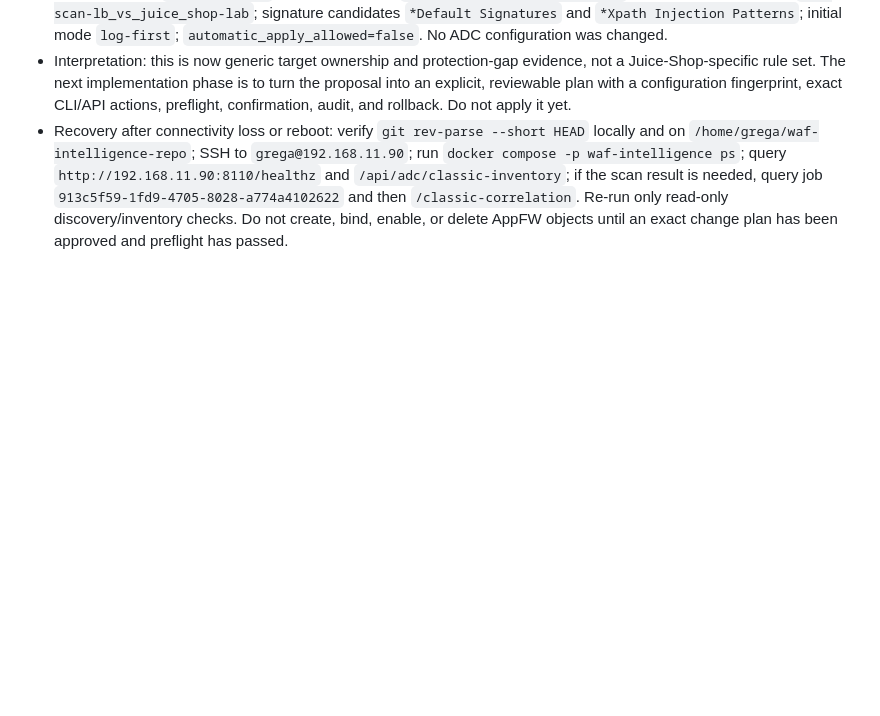
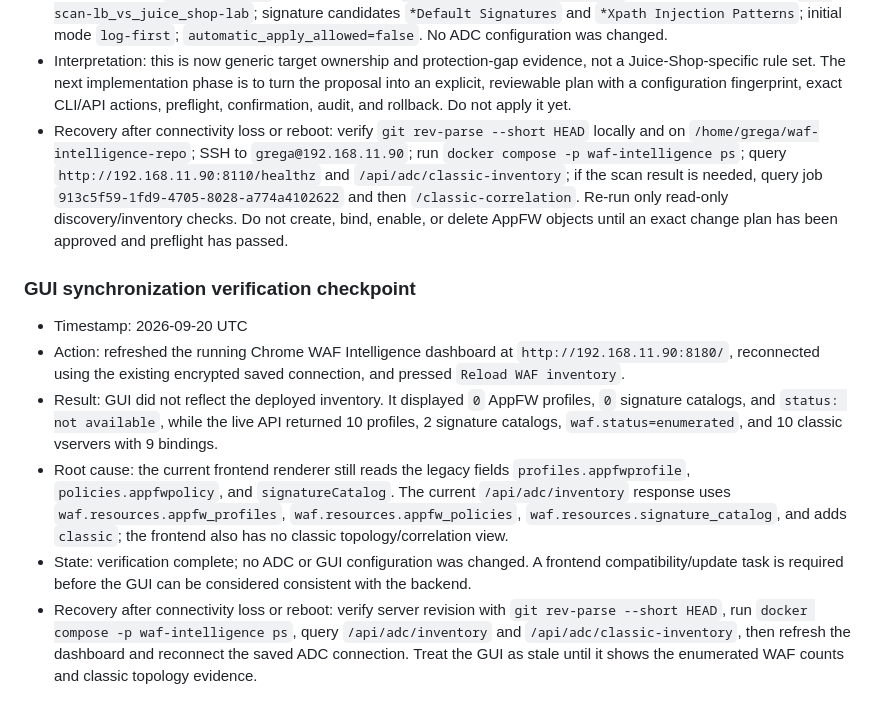
Before and after one commit to grega-zoubek/WAF-helper, a Markdown page: WAF_ANALYSIS_ROADMAP.md, the part around the change. Rendered like a GitHub page; blank space fills up the shorter version.

Commit message:
Record GUI inventory synchronization defect

```diff
--- a/WAF_ANALYSIS_ROADMAP.md
+++ b/WAF_ANALYSIS_ROADMAP.md
@@ -299,3 +299,12 @@ If connectivity is lost or a machine reboots:
 - Proposal result: `proposal-only`; candidate source `ns-web-default-appfw-profile`; proposed custom name `waf-scan-lb_vs_juice_shop-lab`; signature candidates `*Default Signatures` and `*Xpath Injection Patterns`; initial mode `log-first`; `automatic_apply_allowed=false`. No ADC configuration was changed.
 - Interpretation: this is now generic target ownership and protection-gap evidence, not a Juice-Shop-specific rule set. The next implementation phase is to turn the proposal into an explicit, reviewable plan with a configuration fingerprint, exact CLI/API actions, preflight, confirmation, audit, and rollback. Do not apply it yet.
 - Recovery after connectivity loss or reboot: verify `git rev-parse --short HEAD` locally and on `/home/grega/waf-intelligence-repo`; SSH to `grega@192.168.11.90`; run `docker compose -p waf-intelligence ps`; query `http://192.168.11.90:8110/healthz` and `/api/adc/classic-inventory`; if the scan result is needed, query job `913c5f59-1fd9-4705-8028-a774a4102622` and then `/classic-correlation`. Re-run only read-only discovery/inventory checks. Do not create, bind, enable, or delete AppFW objects until an exact change plan has been approved and preflight has passed.
+
+### GUI synchronization verification checkpoint
+
+- Timestamp: 2026-09-20 UTC
+- Action: refreshed the running Chrome WAF Intelligence dashboard at `http://192.168.11.90:8180/`, reconnected using the existing encrypted saved connection, and pressed `Reload WAF inventory`.
+- Result: GUI did not reflect the deployed inventory. It displayed `0` AppFW profiles, `0` signature catalogs, and `status: not available`, while the live API returned 10 profiles, 2 signature catalogs, `waf.status=enumerated`, and 10 classic vservers with 9 bindings.
+- Root cause: the current frontend renderer still reads the legacy fields `profiles.appfwprofile`, `policies.appfwpolicy`, and `signatureCatalog`. The current `/api/adc/inventory` response uses `waf.resources.appfw_profiles`, `waf.resources.appfw_policies`, `waf.resources.signature_catalog`, and adds `classic`; the frontend also has no classic topology/correlation view.
+- State: verification complete; no ADC or GUI configuration was changed. A frontend compatibility/update task is required before the GUI can be considered consistent with the backend.
+- Recovery after connectivity loss or reboot: verify server revision with `git rev-parse --short HEAD`, run `docker compose -p waf-intelligence ps`, query `/api/adc/inventory` and `/api/adc/classic-inventory`, then refresh the dashboard and reconnect the saved ADC connection. Treat the GUI as stale until it shows the enumerated WAF counts and classic topology evidence.
```
